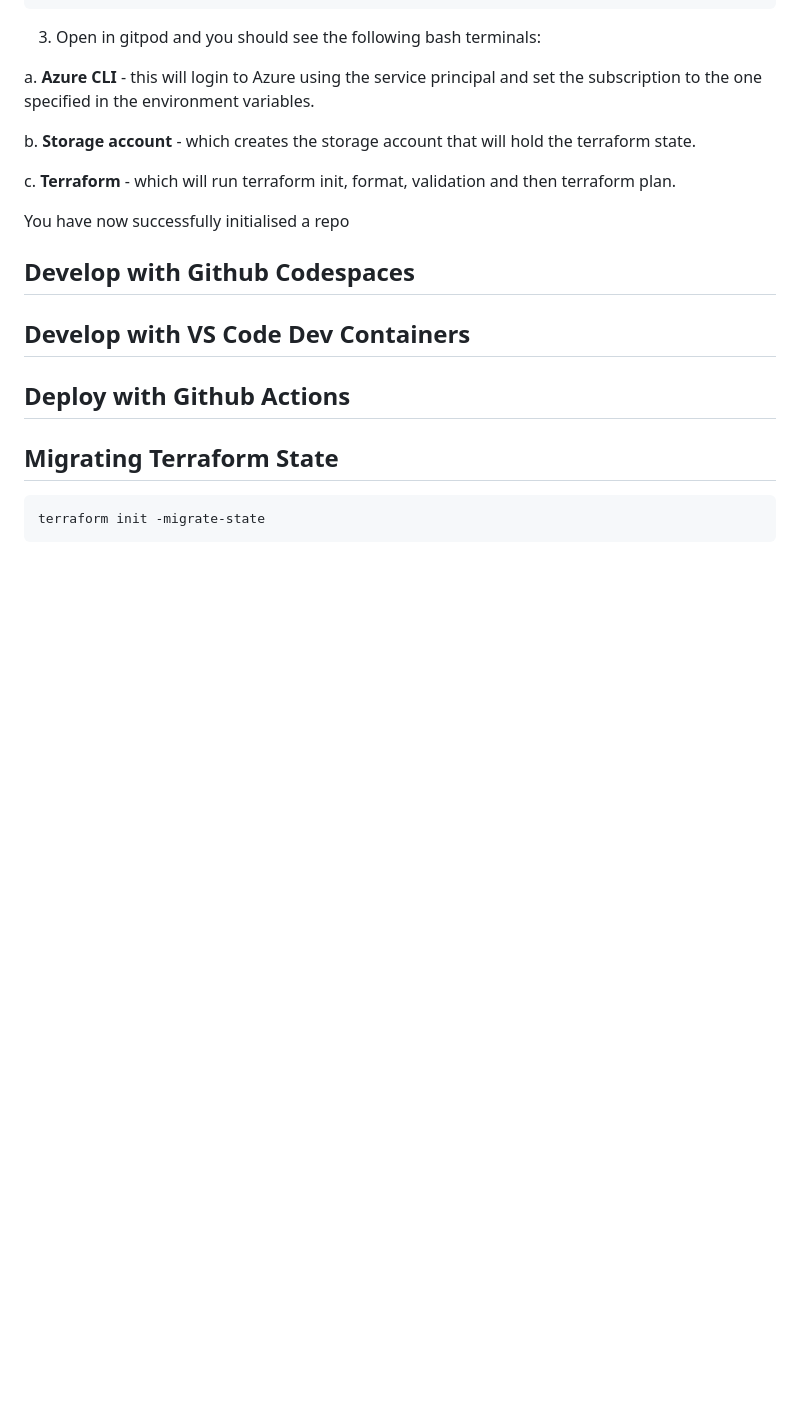
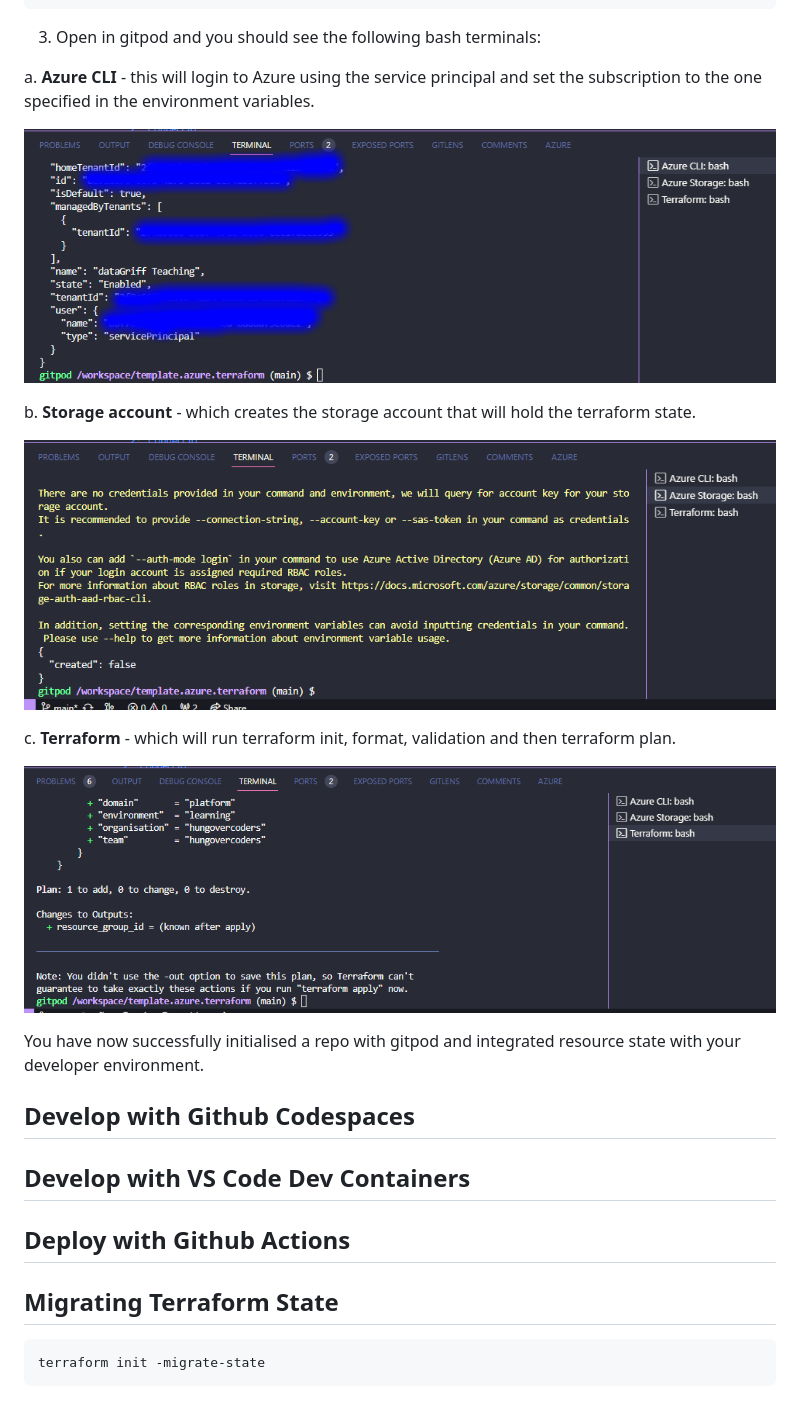
Before and after one commit to hungovercoders/template.azure.terraform, a Markdown page: README.md, the part around the change. GitHub-like rendering; blank space fills up the shorter version.

Commit message:
Add Gitpod setup instructions with Azure CLI, Storage, and Terraform screenshots

```diff
--- a/README.md
+++ b/README.md
@@ -87,13 +87,17 @@ Ensure the scope of the variables is also at the required level when using user
 
 a. **Azure CLI** - this will login to Azure using the service principal and set the subscription to the one specified in the environment variables.
 
+![Gitpod Azure CLI](images/gitpod_azure_cli.PNG)
 
 b. **Storage account** - which creates the storage account that will hold the terraform state.
 
+![Gitpod Azure Storage](images/gitpod_azure_storage.PNG)
 
 c. **Terraform** - which will run terraform init, format, validation and then terraform plan.
 
-You have now successfully initialised a repo
+![Gitpod Terraform](images/gitpod_terraform.PNG)
+
+You have now successfully initialised a repo with gitpod and integrated resource state with your developer environment.
 
 ## Develop with Github Codespaces
 
```
